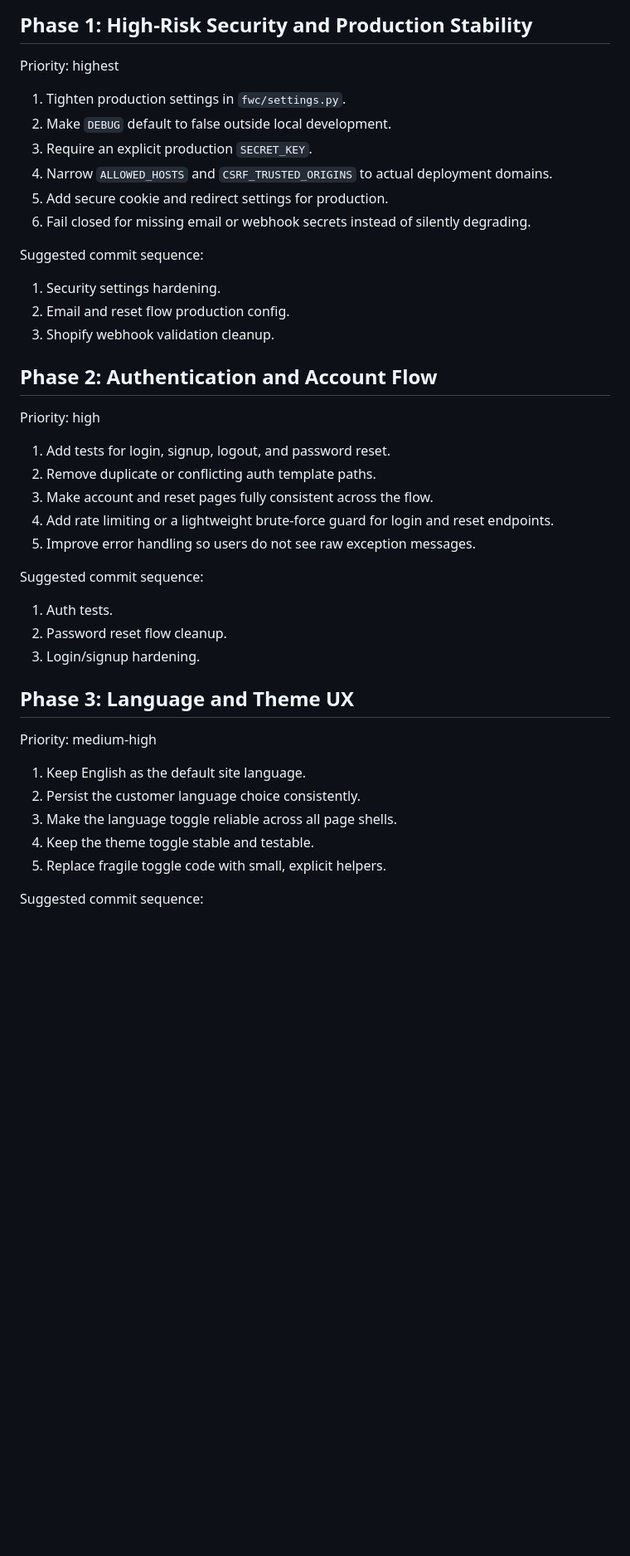
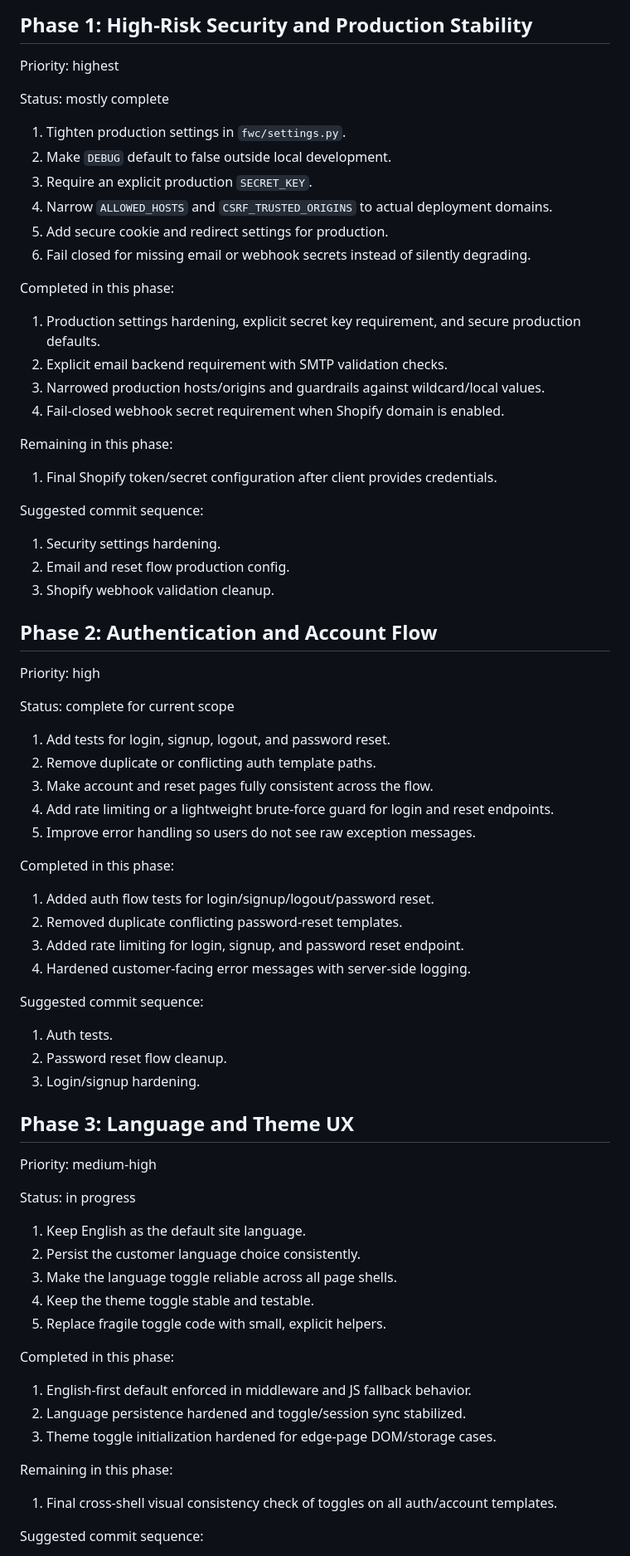
Before and after one commit to SadikMohamud/final_whistle_clothing, a Markdown page: docs/PRIORITISED_FIX_PLAN.md, the part around one of its changes. Shown at 83% size. Drawn GitHub-style; blank space fills up the shorter version.

Commit message:
Update deployment preflight and phase status

```diff
--- a/docs/PRIORITISED_FIX_PLAN.md
+++ b/docs/PRIORITISED_FIX_PLAN.md
@@ -20,12 +20,25 @@ This plan turns the current audit into a safe, iterative delivery sequence. The
 
 Priority: highest
 
+Status: mostly complete
+
 1. Tighten production settings in `fwc/settings.py`.
 2. Make `DEBUG` default to false outside local development.
 3. Require an explicit production `SECRET_KEY`.
 4. Narrow `ALLOWED_HOSTS` and `CSRF_TRUSTED_ORIGINS` to actual deployment domains.
 5. Add secure cookie and redirect settings for production.
 6. Fail closed for missing email or webhook secrets instead of silently degrading.
+
+Completed in this phase:
+
+1. Production settings hardening, explicit secret key requirement, and secure production defaults.
+2. Explicit email backend requirement with SMTP validation checks.
+3. Narrowed production hosts/origins and guardrails against wildcard/local values.
+4. Fail-closed webhook secret requirement when Shopify domain is enabled.
+
+Remaining in this phase:
+
+1. Final Shopify token/secret configuration after client provides credentials.
 
 Suggested commit sequence:
 
@@ -37,11 +50,20 @@ Suggested commit sequence:
 
 Priority: high
 
+Status: complete for current scope
+
 1. Add tests for login, signup, logout, and password reset.
 2. Remove duplicate or conflicting auth template paths.
 3. Make account and reset pages fully consistent across the flow.
 4. Add rate limiting or a lightweight brute-force guard for login and reset endpoints.
 5. Improve error handling so users do not see raw exception messages.
+
+Completed in this phase:
+
+1. Added auth flow tests for login/signup/logout/password reset.
+2. Removed duplicate conflicting password-reset templates.
+3. Added rate limiting for login, signup, and password reset endpoint.
+4. Hardened customer-facing error messages with server-side logging.
 
 Suggested commit sequence:
 
@@ -53,11 +75,23 @@ Suggested commit sequence:
 
 Priority: medium-high
 
+Status: in progress
+
 1. Keep English as the default site language.
 2. Persist the customer language choice consistently.
 3. Make the language toggle reliable across all page shells.
 4. Keep the theme toggle stable and testable.
 5. Replace fragile toggle code with small, explicit helpers.
+
+Completed in this phase:
+
+1. English-first default enforced in middleware and JS fallback behavior.
+2. Language persistence hardened and toggle/session sync stabilized.
+3. Theme toggle initialization hardened for edge-page DOM/storage cases.
+
+Remaining in this phase:
+
+1. Final cross-shell visual consistency check of toggles on all auth/account templates.
 
 Suggested commit sequence:
 
```
Also changed, not shown: other parts of docs/PRIORITISED_FIX_PLAN.md (+23 -0 lines), DEPLOYMENT_GUIDE.md (+36 -0 lines).
